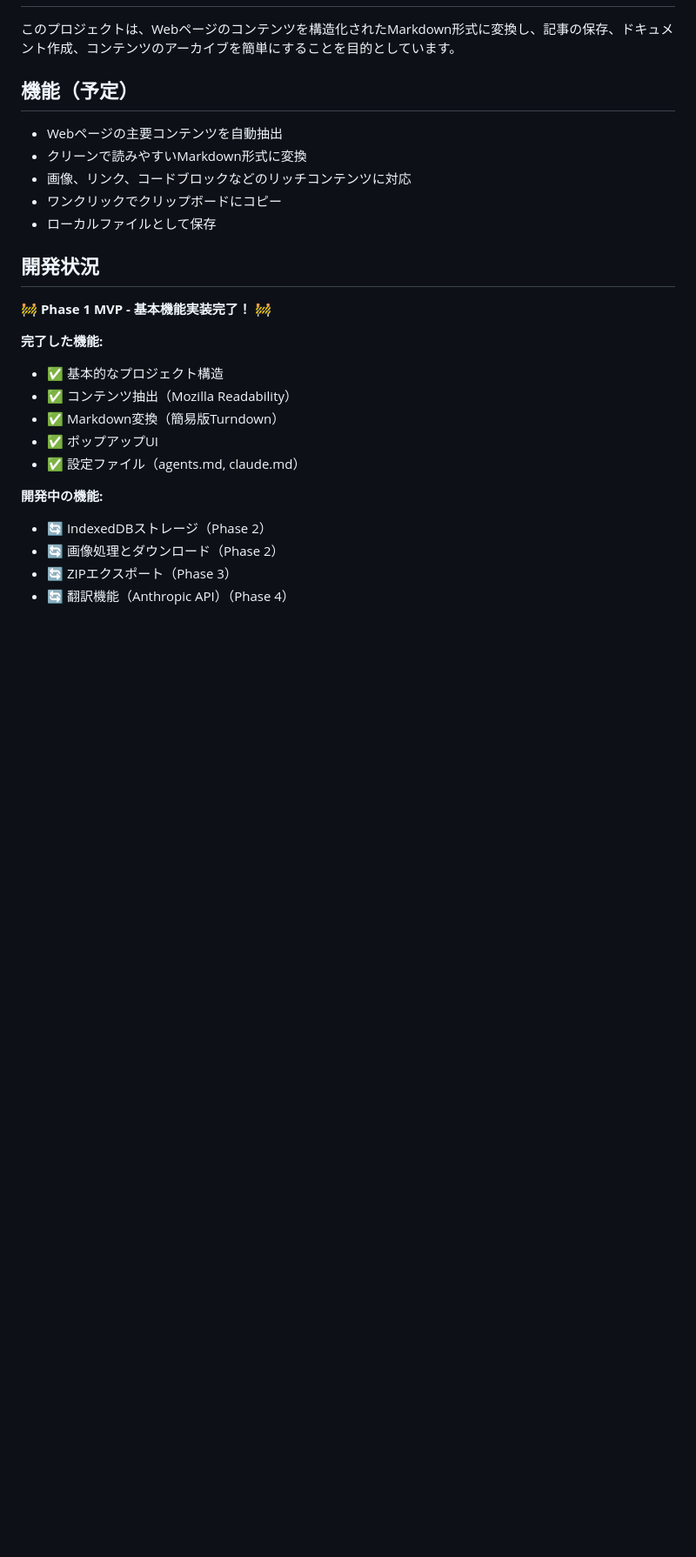
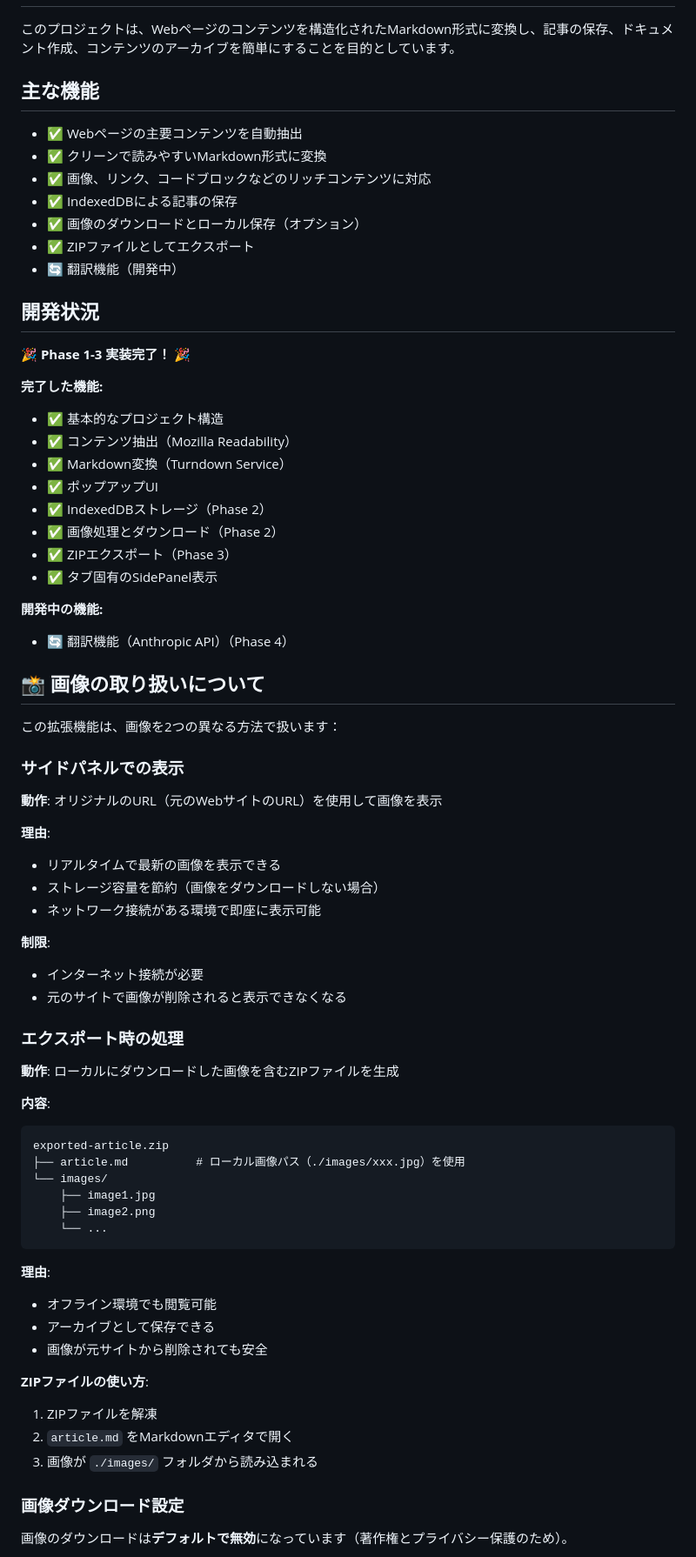
Before and after one commit to shimesaba-type0/webpage-to-markdown-extention, a Markdown page: README.md, the part around one of its changes. Shown at 87% size. Rendered like a GitHub page; blank space fills up the shorter version.

````diff
--- a/README.md
+++ b/README.md
@@ -6,27 +6,75 @@ WebページをクリーンなMarkdown形式に変換するブラウザ拡張機
 
 このプロジェクトは、Webページのコンテンツを構造化されたMarkdown形式に変換し、記事の保存、ドキュメント作成、コンテンツのアーカイブを簡単にすることを目的としています。
 
-## 機能（予定）
+## 主な機能
 
-- Webページの主要コンテンツを自動抽出
-- クリーンで読みやすいMarkdown形式に変換
-- 画像、リンク、コードブロックなどのリッチコンテンツに対応
-- ワンクリックでクリップボードにコピー
-- ローカルファイルとして保存
+- ✅ Webページの主要コンテンツを自動抽出
+- ✅ クリーンで読みやすいMarkdown形式に変換
+- ✅ 画像、リンク、コードブロックなどのリッチコンテンツに対応
+- ✅ IndexedDBによる記事の保存
+- ✅ 画像のダウンロードとローカル保存（オプション）
+- ✅ ZIPファイルとしてエクスポート
+- 🔄 翻訳機能（開発中）
 
 ## 開発状況
 
-🚧 **Phase 1 MVP - 基本機能実装完了！** 🚧
+🎉 **Phase 1-3 実装完了！** 🎉
 
 **完了した機能:**
 - ✅ 基本的なプロジェクト構造
 - ✅ コンテンツ抽出（Mozilla Readability）
-- ✅ Markdown変換（簡易版Turndown）
+- ✅ Markdown変換（Turndown Service）
 - ✅ ポップアップUI
-- ✅ 設定ファイル（agents.md, claude.md）
+- ✅ IndexedDBストレージ（Phase 2）
+- ✅ 画像処理とダウンロード（Phase 2）
+- ✅ ZIPエクスポート（Phase 3）
+- ✅ タブ固有のSidePanel表示
 
 **開発中の機能:**
-- 🔄 IndexedDBストレージ（Phase 2）
-- 🔄 画像処理とダウンロード（Phase 2）
-- 🔄 ZIPエクスポート（Phase 3）
 - 🔄 翻訳機能（Anthropic API）（Phase 4）
+
+## 📸 画像の取り扱いについて
+
+この拡張機能は、画像を2つの異なる方法で扱います：
+
+### サイドパネルでの表示
+
+**動作**: オリジナルのURL（元のWebサイトのURL）を使用して画像を表示
+
+**理由**:
+- リアルタイムで最新の画像を表示できる
+- ストレージ容量を節約（画像をダウンロードしない場合）
+- ネットワーク接続がある環境で即座に表示可能
+
+**制限**:
+- インターネット接続が必要
+- 元のサイトで画像が削除されると表示できなくなる
+
+### エクスポート時の処理
+
+**動作**: ローカルにダウンロードした画像を含むZIPファイルを生成
+
+**内容**:
+```
+exported-article.zip
+├── article.md          # ローカル画像パス（./images/xxx.jpg）を使用
+└── images/
+    ├── image1.jpg
+    ├── image2.png
+    └── ...
+```
+
+**理由**:
+- オフライン環境でも閲覧可能
+- アーカイブとして保存できる
+- 画像が元サイトから削除されても安全
+
+**ZIPファイルの使い方**:
+1. ZIPファイルを解凍
+2. `article.md` をMarkdownエディタで開く
+3. 画像が `./images/` フォルダから読み込まれる
+
+### 画像ダウンロード設定
+
+画像のダウンロードは**デフォルトで無効**になっています（著作権とプライバシー保護のため）。
+
````
Also changed, not shown: other parts of README.md (+21 -4 lines), MANUAL_TEST.md (+64 -4 lines).
